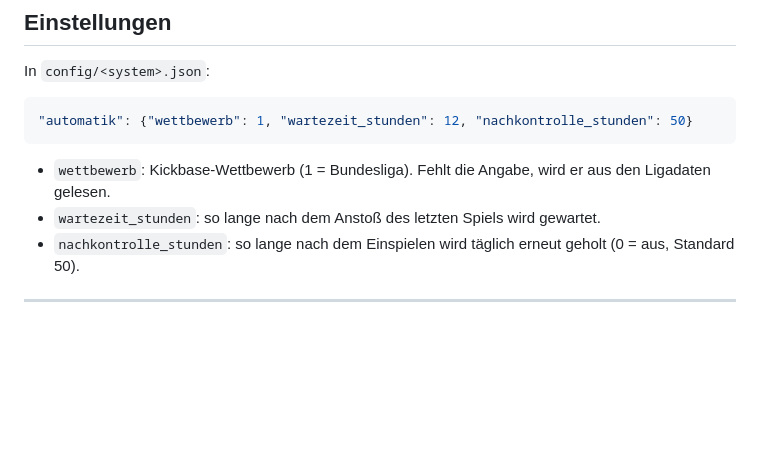
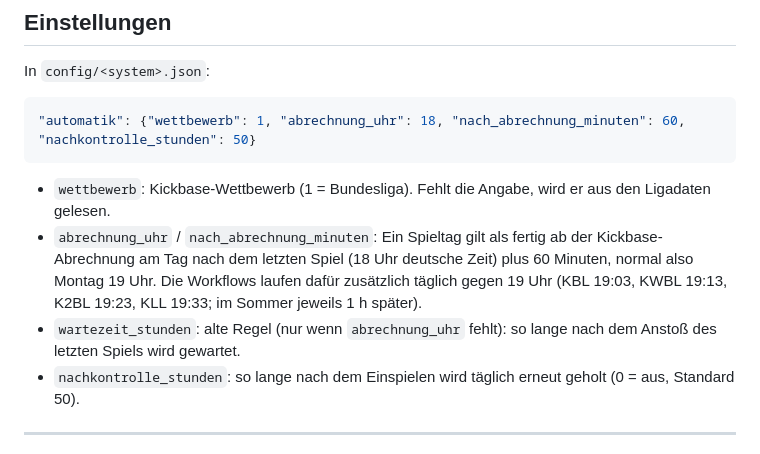
Before and after one commit to kickbase-bundesliga/kickbase-bundesliga.github.io, a Markdown page: README.md, the part around the change. Rendered like a GitHub page; blank space fills up the shorter version.

Commit message:
README: Abrechnungsregel der Automatik
Co-Authored-By: Claude Opus 5.5 <noreply@anthropic.com>
Claude-Session: https://claude.ai/code/session_011rj3MZMbg5GxZfc5Z4wqgW

````diff
--- a/README.md
+++ b/README.md
@@ -103,11 +103,12 @@ Oder `update.bat` doppelklicken, dann wird alles abgefragt.
 In `config/<system>.json`:
 
 ```json
-"automatik": {"wettbewerb": 1, "wartezeit_stunden": 12, "nachkontrolle_stunden": 50}
+"automatik": {"wettbewerb": 1, "abrechnung_uhr": 18, "nach_abrechnung_minuten": 60, "nachkontrolle_stunden": 50}
 ```
 
 - `wettbewerb`: Kickbase-Wettbewerb (1 = Bundesliga). Fehlt die Angabe, wird er aus den Ligadaten gelesen.
-- `wartezeit_stunden`: so lange nach dem Anstoß des letzten Spiels wird gewartet.
+- `abrechnung_uhr` / `nach_abrechnung_minuten`: Ein Spieltag gilt als fertig ab der Kickbase-Abrechnung am Tag nach dem letzten Spiel (18 Uhr deutsche Zeit) plus 60 Minuten, normal also Montag 19 Uhr. Die Workflows laufen dafür zusätzlich täglich gegen 19 Uhr (KBL 19:03, KWBL 19:13, K2BL 19:23, KLL 19:33; im Sommer jeweils 1 h später).
+- `wartezeit_stunden`: alte Regel (nur wenn `abrechnung_uhr` fehlt): so lange nach dem Anstoß des letzten Spiels wird gewartet.
 - `nachkontrolle_stunden`: so lange nach dem Einspielen wird täglich erneut geholt (0 = aus, Standard 50).
 
 ---
````
